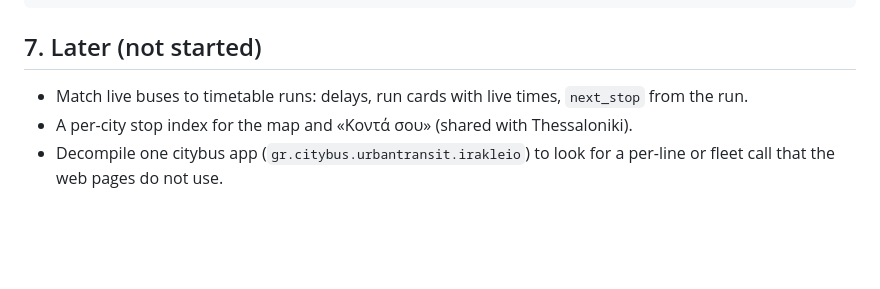
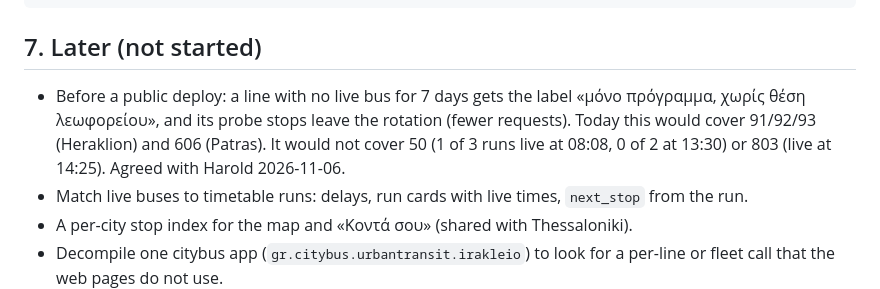
Before and after one commit to angelospk/athens-transit-map, a Markdown page: docs/research/citybus-prototype.md, the part around the change. Drawn GitHub-style; blank space fills up the shorter version.

Commit message:
citybus prototype report: 7-day timetable-only rule in Later

```diff
--- a/docs/research/citybus-prototype.md
+++ b/docs/research/citybus-prototype.md
@@ -138,6 +138,10 @@ staseis.gr · github.com/angelospk
 
 ## 7. Later (not started)
 
+- Before a public deploy: a line with no live bus for 7 days gets the label «μόνο πρόγραμμα, χωρίς
+  θέση λεωφορείου», and its probe stops leave the rotation (fewer requests). Today this would cover
+  91/92/93 (Heraklion) and 606 (Patras). It would not cover 50 (1 of 3 runs live at 08:08, 0 of 2
+  at 13:30) or 803 (live at 14:25). Agreed with Harold 2026-11-06.
 - Match live buses to timetable runs: delays, run cards with live times, `next_stop` from the run.
 - A per-city stop index for the map and «Κοντά σου» (shared with Thessaloniki).
 - Decompile one citybus app (`gr.citybus.urbantransit.irakleio`) to look for a per-line or fleet
```
